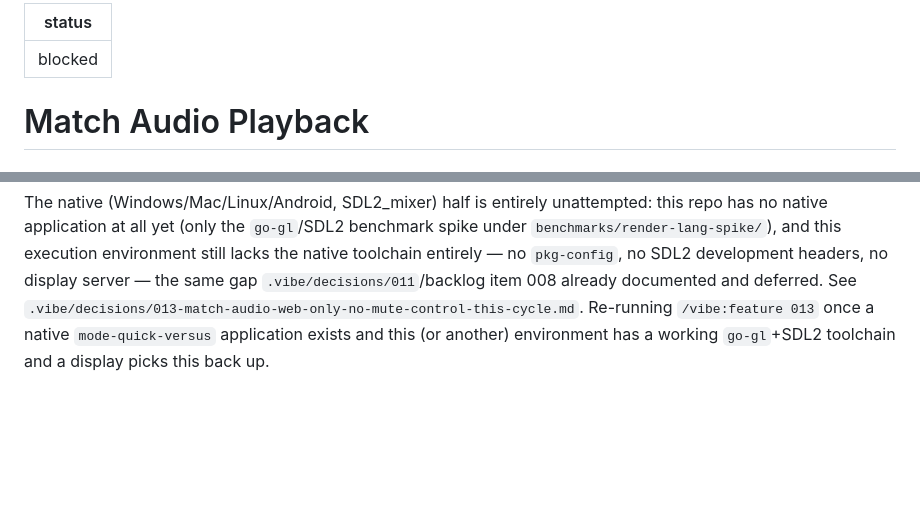
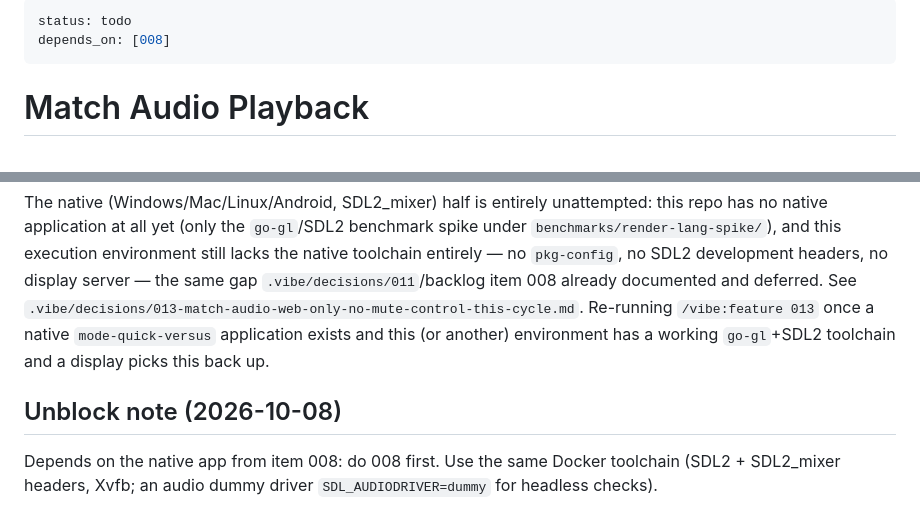
Before and after one commit to openkakutou/mode-quick-versus, a Markdown page: .vibe/backlog/013-match-audio-playback.md, 2 parts joined by grey strips. GitHub-like rendering; blank space fills up the shorter version.

```diff
--- a/.vibe/backlog/013-match-audio-playback.md
+++ b/.vibe/backlog/013-match-audio-playback.md
@@ -1,5 +1,6 @@
 ---
-status: blocked
+status: todo
+depends_on: [008]
 ---
 # Match Audio Playback
 
@@ -19,3 +20,6 @@ Cross-repo: was blocked on `stage#013` (Music path), `engine#020` (PlaySnd event
 2026-09-27: Web audio playback shipped this cycle and verified for real in a browser — a stage's background music decodes and loops via the Web Audio API, and every `PlaySnd` event `engine` reports each tick plays the matching decoded sample immediately, with a fixed concurrent-voice cap and a per-sound `AudioBuffer` cache so a burst of triggers can't grow the audio graph unbounded or measurably cost the tick loop. Missing/undecodable audio (no stage music, no matching character sample) degrades to silence, confirmed both by unit tests and by a real multi-second browser run with a `.cns` firing `PlaySnd` every tick against a real decoded `.snd` fixture and a deliberately undecodable stage music file — zero crashes, zero console errors. A simulated tab-visibility change mid-match produced no desync or pile-up either.
 
 The native (Windows/Mac/Linux/Android, SDL2_mixer) half is entirely unattempted: this repo has no native application at all yet (only the `go-gl`/SDL2 benchmark spike under `benchmarks/render-lang-spike/`), and this execution environment still lacks the native toolchain entirely — no `pkg-config`, no SDL2 development headers, no display server — the same gap `.vibe/decisions/011`/backlog item 008 already documented and deferred. See `.vibe/decisions/013-match-audio-web-only-no-mute-control-this-cycle.md`. Re-running `/vibe:feature 013` once a native `mode-quick-versus` application exists and this (or another) environment has a working `go-gl`+SDL2 toolchain and a display picks this back up.
+
+## Unblock note (2026-10-08)
+Depends on the native app from item 008: do 008 first. Use the same Docker toolchain (SDL2 + SDL2_mixer headers, Xvfb; an audio dummy driver `SDL_AUDIODRIVER=dummy` for headless checks).
```
Also changed, not shown: .vibe/backlog/008-release-packaging.md (+5 -2 lines).
